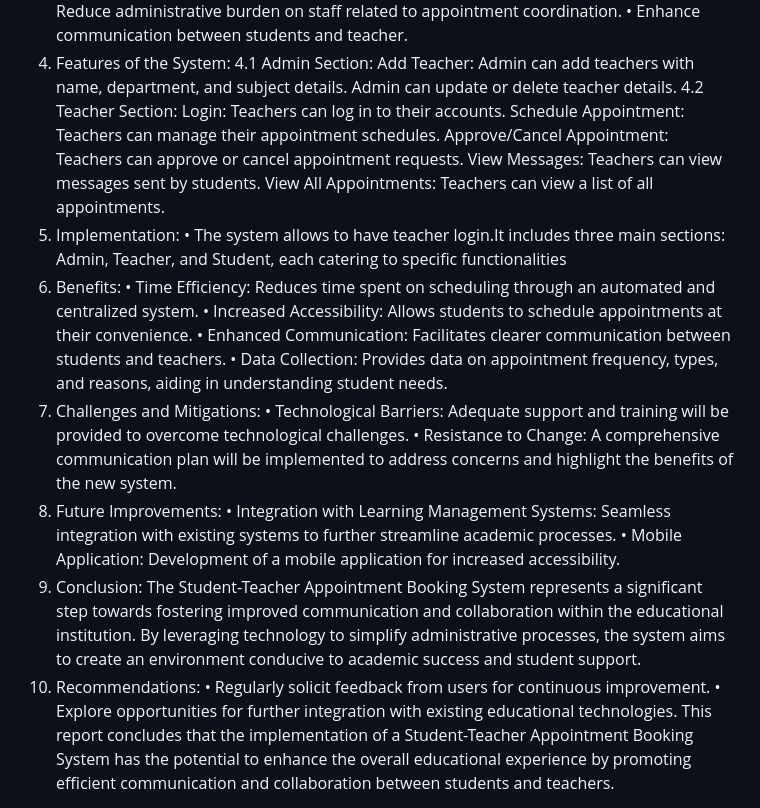
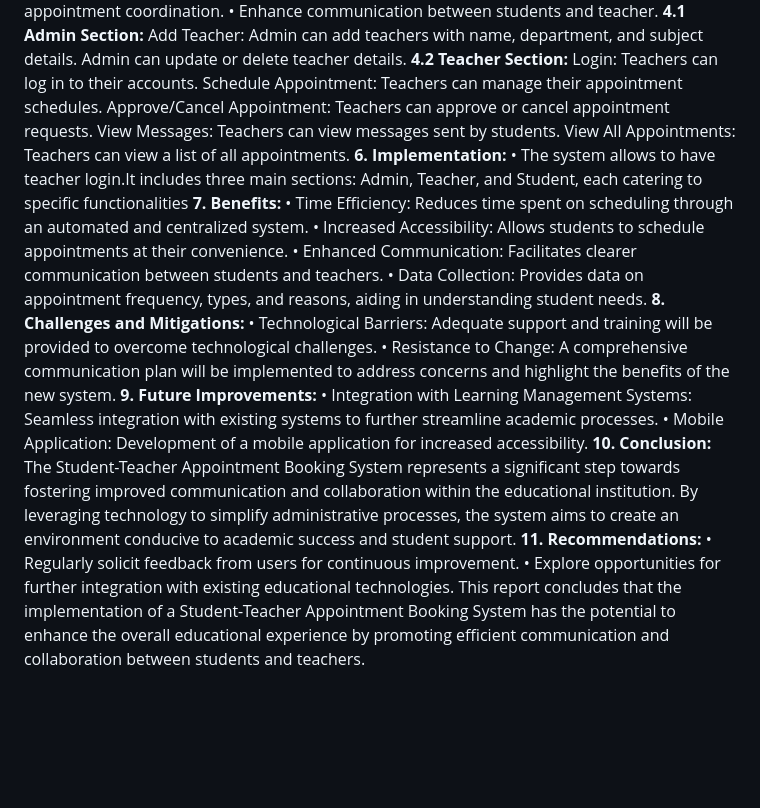
Before and after one commit to YANAMADALACHANDRASHEKAR/UnifiedMentor, a Markdown page: Student-Teacher Booking/readme.md, the part around the change printed below. Drawn GitHub-style; blank space fills up the shorter version.

```diff
--- a/Student-Teacher Booking/readme.md
+++ b/Student-Teacher Booking/readme.md
@@ -11,12 +11,11 @@ efficient platform for students to schedule appointments with their teachers.
 • Facilitate convenient appointment scheduling for students and teachers.
 • Reduce administrative burden on staff related to appointment coordination.
 • Enhance communication between students and teacher.
-4. Features of the System:
-4.1 Admin Section:
+**4.1 Admin Section:**
 Add Teacher:
 Admin can add teachers with name, department, and subject details.
 Admin can update or delete teacher details.
-4.2 Teacher Section:
+**4.2 Teacher Section:**
 Login:
 Teachers can log in to their accounts.
 Schedule Appointment:
@@ -27,10 +26,10 @@ View Messages:
 Teachers can view messages sent by students.
 View All Appointments:
 Teachers can view a list of all appointments.
-5. Implementation:
+**6. Implementation:**
 • The system allows to have teacher login.It includes three main sections: Admin,
 Teacher, and Student, each catering to specific functionalities
-6. Benefits:
+**7. Benefits:**
 • Time Efficiency: Reduces time spent on scheduling through an automated and
 centralized system.
 • Increased Accessibility: Allows students to schedule appointments at their
@@ -39,22 +38,22 @@ convenience.
 and teachers.
 • Data Collection: Provides data on appointment frequency, types, and reasons,
 aiding in understanding student needs.
-7. Challenges and Mitigations:
+**8. Challenges and Mitigations:**
 • Technological Barriers: Adequate support and training will be provided to
 overcome technological challenges.
 • Resistance to Change: A comprehensive communication plan will be
 implemented to address concerns and highlight the benefits of the new system.
-8. Future Improvements:
+**9. Future Improvements:**
 • Integration with Learning Management Systems: Seamless integration with
 existing systems to further streamline academic processes.
 • Mobile Application: Development of a mobile application for increased
 accessibility.
-9. Conclusion: The Student-Teacher Appointment Booking System represents a
+**10. Conclusion:** The Student-Teacher Appointment Booking System represents a
 significant step towards fostering improved communication and collaboration within the
 educational institution. By leveraging technology to simplify administrative processes,
 the system aims to create an environment conducive to academic success and student
 support.
-10. Recommendations:
+**11. Recommendations:**
 • Regularly solicit feedback from users for continuous improvement.
 • Explore opportunities for further integration with existing educational
 technologies.
```
Also changed, not shown: other parts of Student-Teacher Booking/readme.md (+3 -3 lines).
